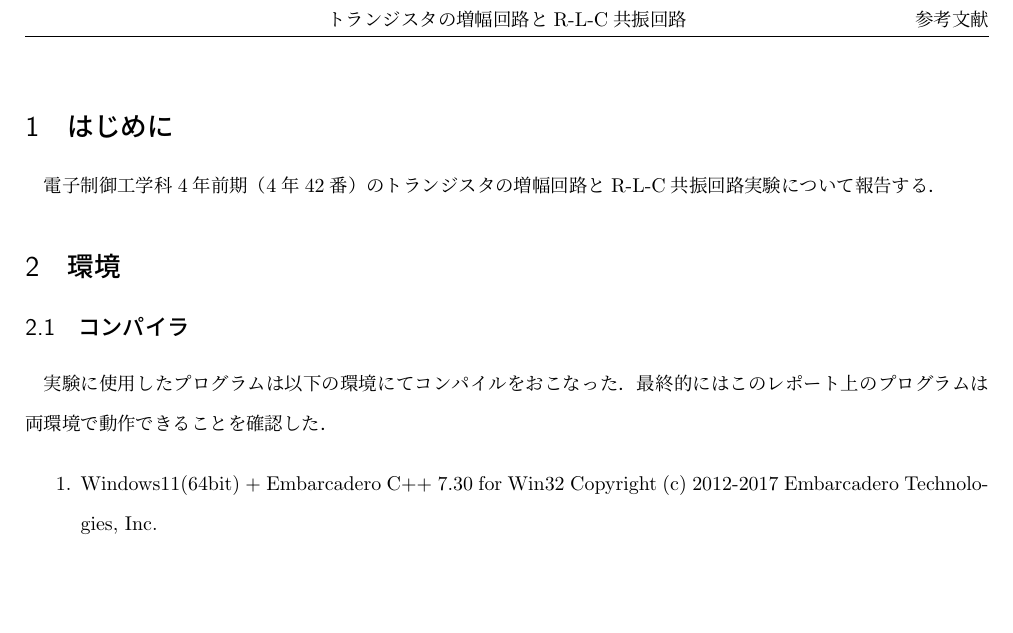
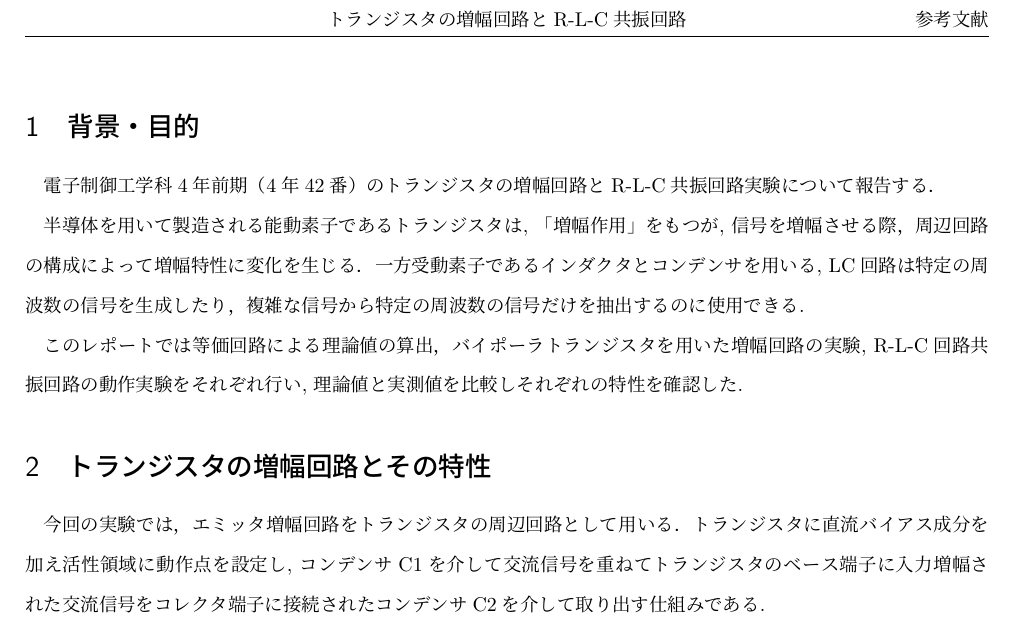
Before and after one commit to waarrk/exp_transistor_amplification_and_rlc_resonance_circuit, a LaTeX document (tex/etrc.tex): part of page 2 of 2, cut so that both start at the same text, the shorter picture padded with empty space. The pictures show the PDF file tex/etrc.pdf that the author committed with the source.

Commit message:
add: purpose

```diff
--- a/tex/etrc.tex
+++ b/tex/etrc.tex
@@ -71,15 +71,20 @@
 
 \maketitle
 
-\section{はじめに}
+\section{背景・目的}
 電子制御工学科4年前期（4年42番）のトランジスタの増幅回路とR-L-C共振回路実験について報告する．
 
-\section{環境}
-\subsection{コンパイラ}
-実験に使用したプログラムは以下の環境にてコンパイルをおこなった．
-最終的にはこのレポート上のプログラムは両環境で動作できることを確認した．
+半導体を用いて製造される能動素子であるトランジスタは, 「増幅作用」をもつが, 信号を増幅させる際，周辺回路の構成によって増幅特性に変化を生じる．
+一方受動素子であるインダクタとコンデンサを用いる, LC回路は特定の周波数の信号を生成したり，複雑な信号から特定の周波数の信号だけを抽出するのに使用できる.
 
-\begin{enumerate}
-  \item Windows11(64bit) + Embarcadero C++ 7.30 for Win32 Copyright (c) 2012-2017 Embarcadero Technologies, Inc.
-  \item MacOS Monterey(64bit) v12.3.1 + GCC Apple clang version 13.1.6 (clang-1316.0.21.2.3)
-\end{enumerate}
+このレポートでは等価回路による理論値の算出，
+バイポーラトランジスタを用いた増幅回路の実験, R-L-C回路共振回路の動作実験をそれぞれ行い,
+理論値と実測値を比較しそれぞれの特性を確認した.
+
+\section{トランジスタの増幅回路とその特性}
+今回の実験では，エミッタ増幅回路をトランジスタの周辺回路として用いる．
+トランジスタに直流バイアス成分を加え活性領域に動作点を設定し,
+コンデンサC1を介して交流信号を重ねてトランジスタのベース端子に入力
+増幅された交流信号をコレクタ端子に接続されたコンデンサC2を介して取り出す仕組みである.
+
+図\ref{fig:tr}にエミッタ増幅回路を示す.
@@ -85,0 +98 @@
+\subsection{増幅回路の理論特性}
```
Also changed, not shown: tex/__latexindent_temp.tex (+27 -9 lines), tex/etrc.pdf, tex/etrc.tex (12 more changed lines), 3 other files.
